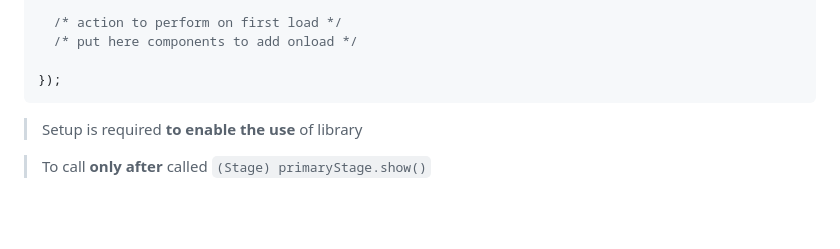
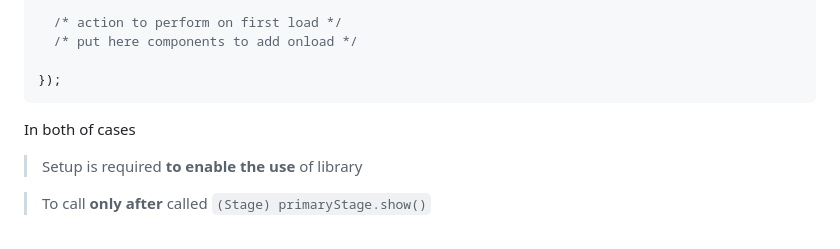
Before and after one commit to vittorioPiotti/PathGraph-JavaFX, a Markdown page: README.md, the part around the change. GitHub-like rendering; folded sections open; blank space fills up the shorter version.

````diff
--- a/README.md
+++ b/README.md
@@ -341,6 +341,8 @@ pg.setup().thenRun(() -> {
 
 });
 ```
+
+In both of cases
 
 > Setup is required **to enable the use** of library
 
````
